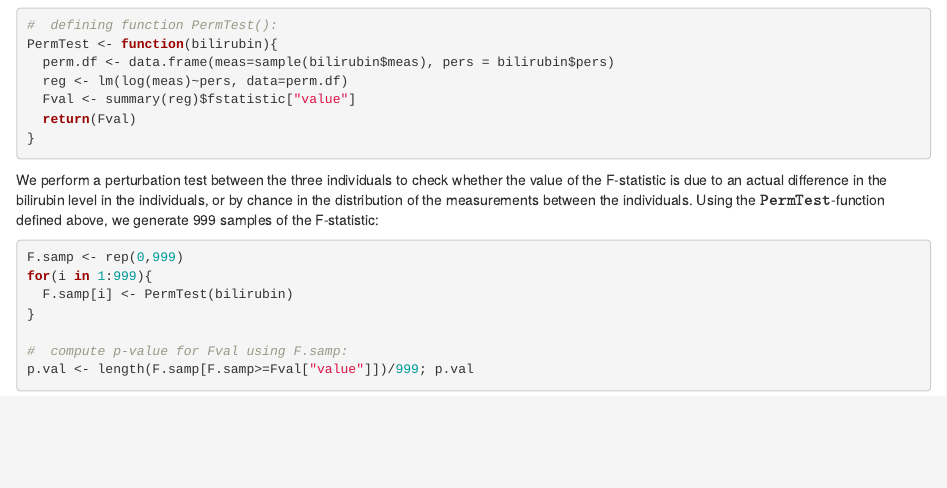
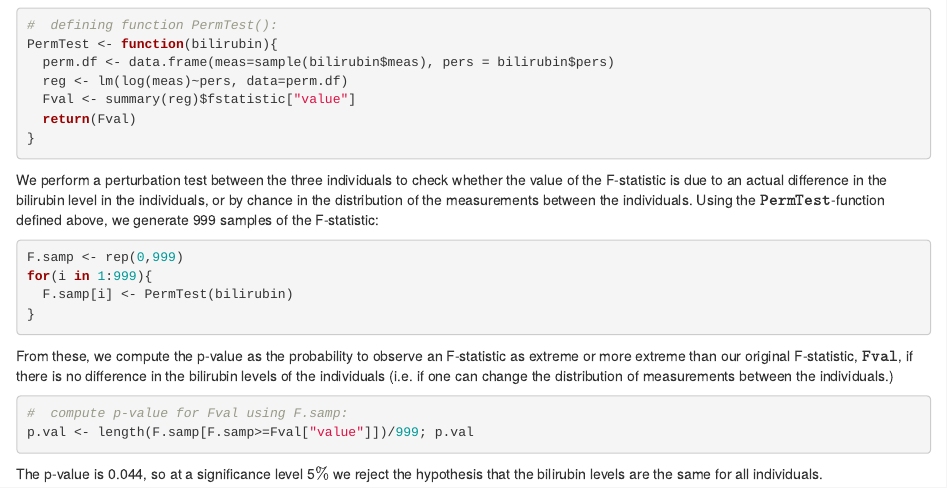
Before and after one commit to martinemiddelthon/TMA4300, an R Markdown document (Project 3/ProblemB.Rmd): the page in a window 1100 px wide, from 700 px down. Rendered offline with R 4.5, knitr and Pandoc, with nearby package versions; the code chunks are not run, so their results and figures are left out.

Commit message:
B ferdig innskrevet

````diff
--- a/Project 3/ProblemB.Rmd
+++ b/Project 3/ProblemB.Rmd
@@ -46,7 +46,10 @@ F.samp <- rep(0,999)
 for(i in 1:999){
   F.samp[i] <- PermTest(bilirubin)
 }
-
+```
+From these, we compute the p-value as the probability to observe an F-statistic as extreme or more extreme than our original F-statistic, $\texttt{Fval}$, if there is no difference in the bilirubin levels of the individuals (i.e. if one can change the distribution of measurements between the individuals.)
+```{r}
 #  compute p-value for Fval using F.samp:
 p.val <- length(F.samp[F.samp>=Fval["value"]])/999; p.val
 ```
+The p-value is 0.044, so at a significance level 5$\%$ we reject the hypothesis that the bilirubin levels are the same for all individuals.
````
